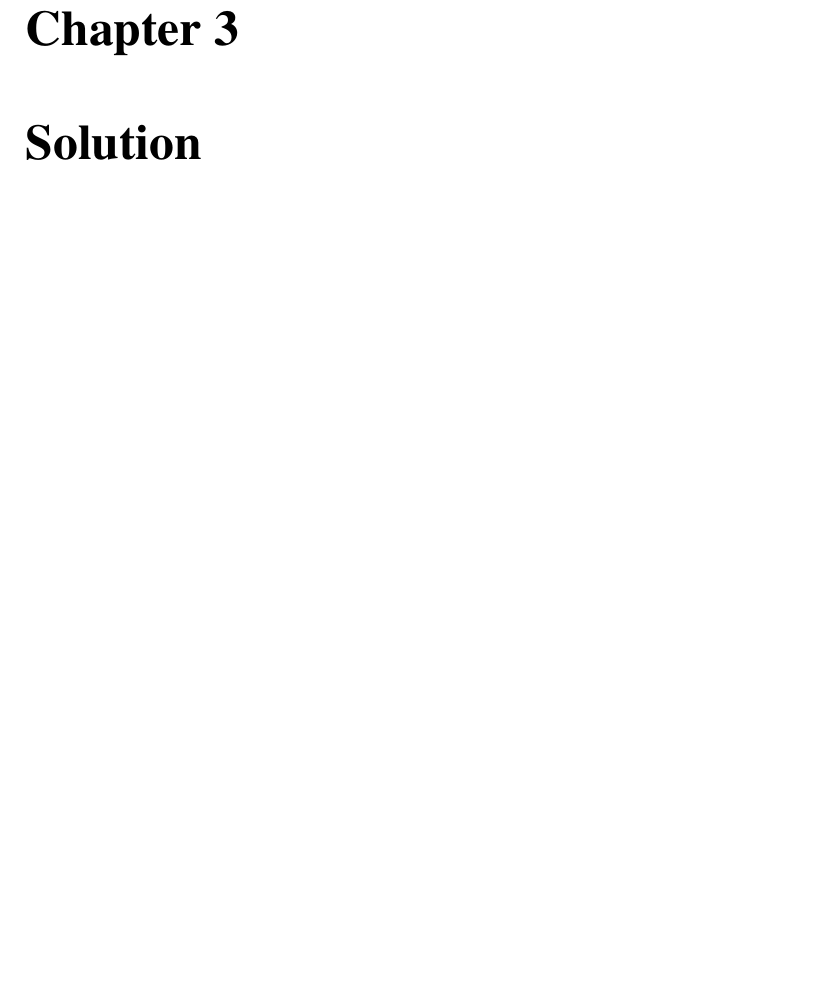
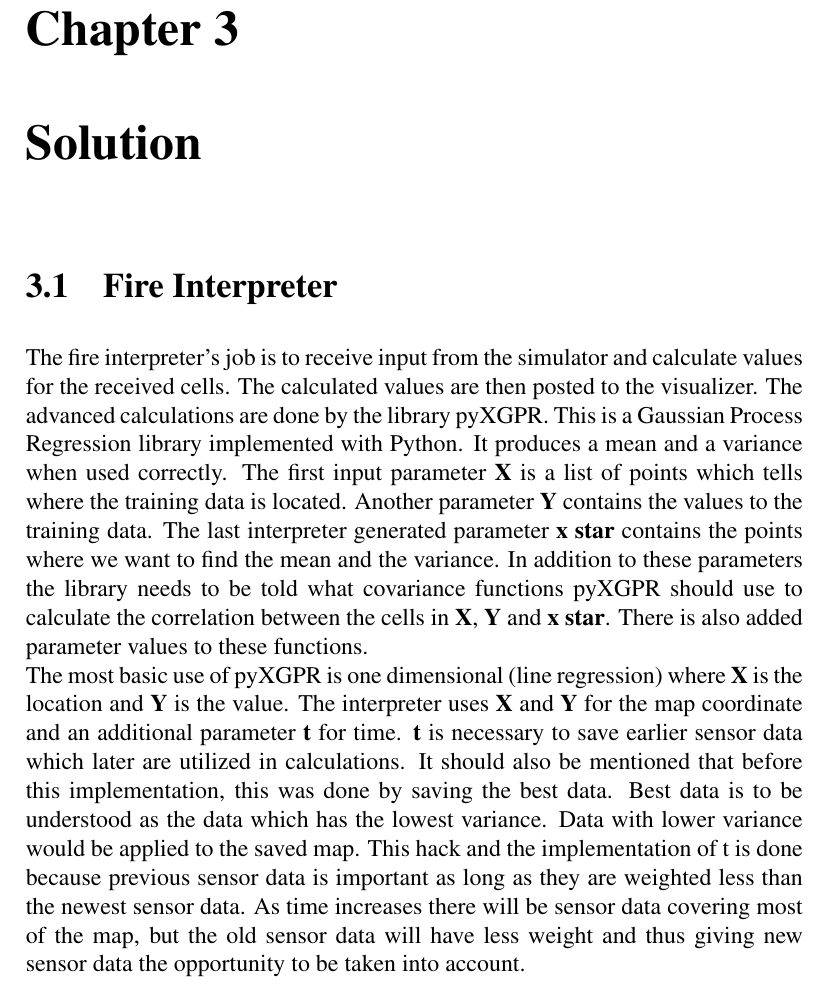
Before and after one commit to Danidude/Basic-project, a LaTeX thesis (report/main.tex, which reads report/solution/fire-interpreter.tex): part of page 8 of 12 before the commit and part of page 9 of 13 after it, cut so that both start at the same text, the shorter picture padded with empty space. Compiled offline with pdfLaTeX.

Commit message:
added fire interpreter

```diff
--- a/report/main.tex
+++ b/report/main.tex
@@ -71,7 +70,7 @@ Enok Karlsen Eskeland}
 %\supervisor{Folke Haugland \\ Jaran Nilsen}
 
 % select logo to use
-\titlelogo{introduction/graphics/UiAlogo.jpg}
+\titlelogo{introduction/graphics/uia_logo.png}
 
 
 
--- /dev/null
+++ b/report/solution/fire-interpreter.tex
@@ -0,0 +1,6 @@
+\section{Fire Interpreter}
+
+The fire interpreter's job is to receive input from the simulator and
+calculate values for the received cells. The calculated values are then posted to the visualizer. The advanced calculations are done by the library pyXGPR. This is a Gaussian Process Regression library implemented with Python. It produces a mean and a variance when used correctly. The first input parameter \textbf{X} is a list of points which tells where the training data is located. Another parameter \textbf{Y} contains the values to the training data. The last interpreter generated parameter \textbf{x star} contains the points where we want to find the mean and the variance. In addition to these parameters the library needs to be told what covariance functions pyXGPR should use to calculate the correlation between the cells in \textbf{X}, \textbf{Y} and \textbf{x star}. There is also added parameter values to these functions.
+\\
+The most basic use of pyXGPR is one dimensional (line regression) where \textbf{X} is the location and \textbf{Y} is the value. The interpreter uses \textbf{X} and \textbf{Y} for the map coordinate and an additional parameter \textbf{t} for time. \textbf{t} is necessary to save earlier sensor data which later are utilized in calculations. It should also be mentioned that before this implementation, this was done by saving the best data. Best data is to be understood as the data which has the lowest variance. Data with lower variance would be applied to the saved map. This hack and the implementation of t is done because previous sensor data is important as long as they are weighted less than the newest sensor data. As time increases there will be sensor data covering most of the map, but the old sensor data will have less weight and thus giving new sensor data the opportunity to be taken into account.
```
Also changed, not shown: report/solution/solution.tex (+2 -0 lines), report/introduction/graphics/uia_logo.png (added), report/main.pdf, report/main.tex (5 more changed lines), 11 other files.
